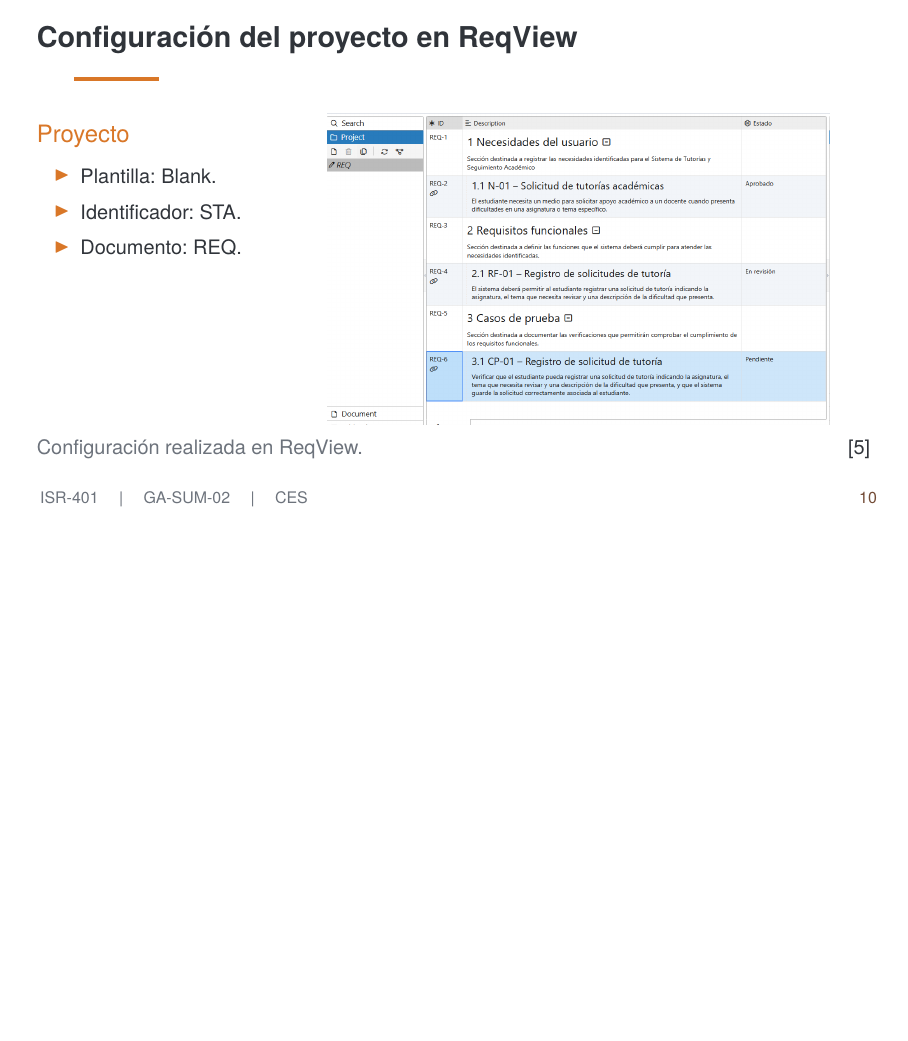
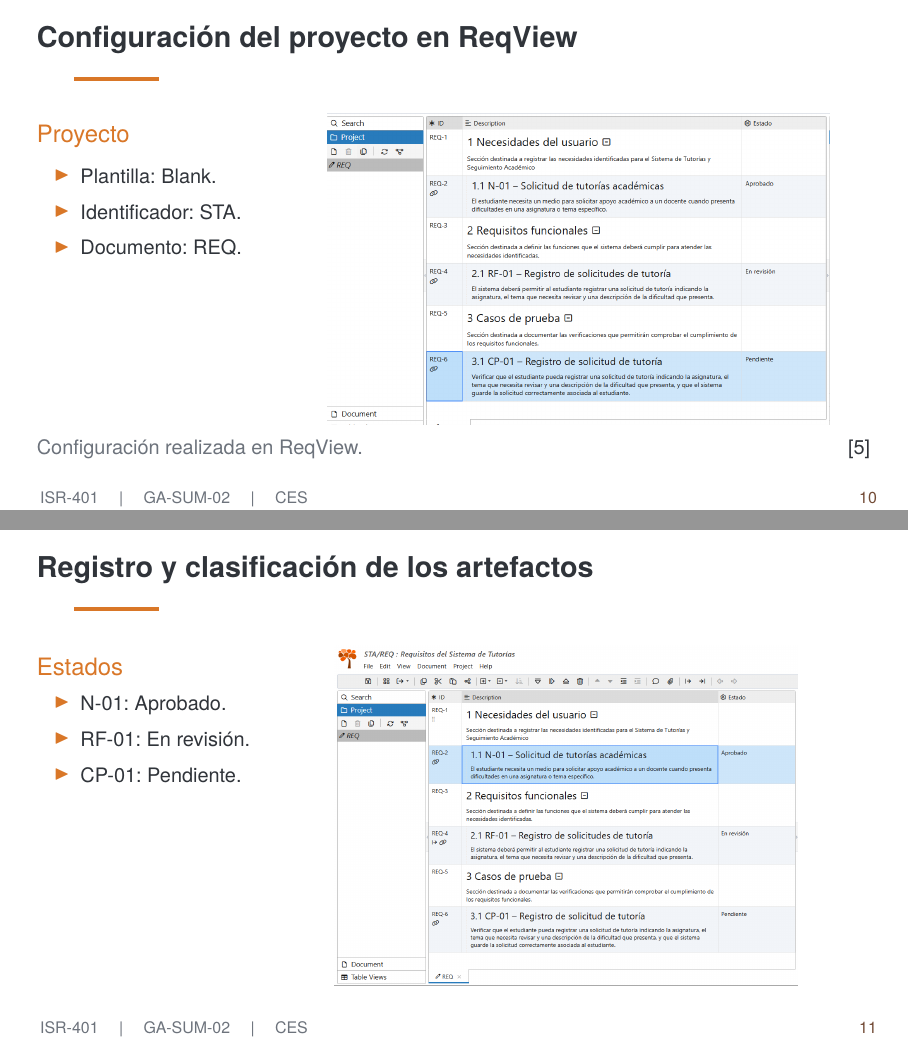
Before and after one commit to mcordovac2/ISR401-CES, LaTeX slides (EXP-1/main.tex): page 10 of 12 before the commit and pages 10 and 11 of 13 after it, the two joined at a grey line, the shorter picture padded with empty space. Compiled offline with pdfLaTeX.

Commit message:
Agregar diapositiva 11: Artefactos y estados en ReqView

```diff
--- a/EXP-1/main.tex
+++ b/EXP-1/main.tex
@@ -763,6 +763,28 @@
 
 \end{frame}
 
+% DIAPOSITIVA 11
+\begin{frame}{Registro y clasificación de los artefactos}
+	\small
+
+	\begin{columns}[T,onlytextwidth]
+		\column{0.27\textwidth}
+		\begin{block}{Estados}
+			\begin{itemize}
+				\item N-01: Aprobado.
+				\item RF-01: En revisión.
+				\item CP-01: Pendiente.
+			\end{itemize}
+		\end{block}
+
+		\column{0.73\textwidth}
+		\centering
+		\includegraphics[width=\linewidth,height=6cm,keepaspectratio]{evidencias/EVID-06_Estados_Requisitos_ReqView.png}
+	\end{columns}
+
+\end{frame}
+
+
 
 \setbeamertemplate{bibliography item}[text]
 
```
